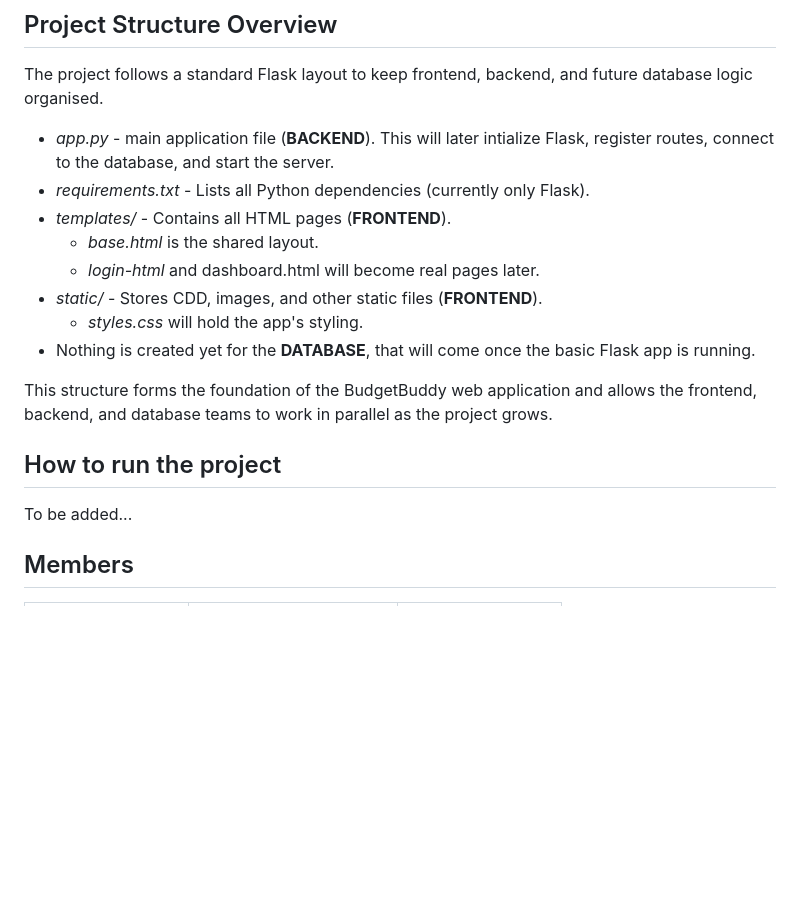
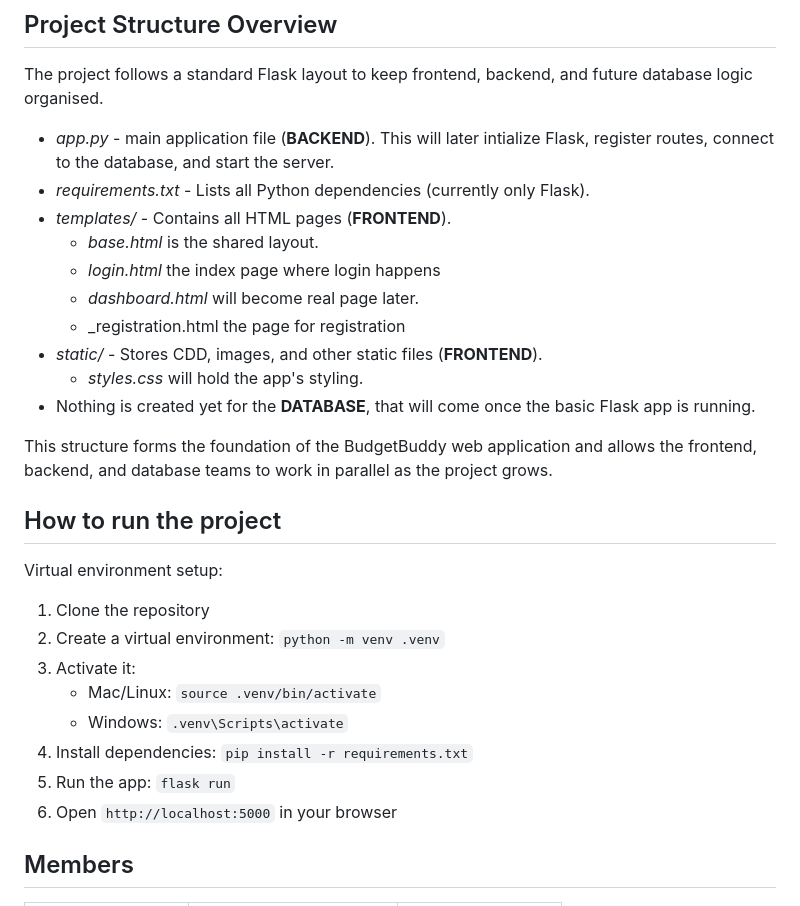
Before and after one commit to tmuk26-group-1/budget-tool, a Markdown page: README.md, the part around the change. Drawn GitHub-style; blank space fills up the shorter version.

Commit message:
reg.html and instructions for venv

```diff
--- a/README.md
+++ b/README.md
@@ -55,7 +55,9 @@ The project follows a standard Flask layout to keep frontend, backend, and futur
 - _requirements.txt_ - Lists all Python dependencies (currently only Flask).
 - _templates/_ - Contains all HTML pages (__FRONTEND__).
     - _base.html_ is the shared layout.
-    - _login-html_ and dashboard.html will become real pages later.
+    - _login.html_ the index page where login happens
+    - _dashboard.html_ will become real page later.
+    - _registration.html the page for registration
 - _static/_ - Stores CDD, images, and other static files (__FRONTEND__).
     - _styles.css_ will hold the app's styling.
 - Nothing is created yet for the __DATABASE__, that will come once the basic Flask app is running.
@@ -63,9 +65,7 @@ The project follows a standard Flask layout to keep frontend, backend, and futur
 This structure forms the foundation of the BudgetBuddy web application and allows the frontend, backend, and database teams to work in parallel as the project grows.
 
 ## How to run the project
-To be added...
-
-<!-- Adding this as a comment for now (virtual environment setup):
+Virtual environment setup:
 1. Clone the repository
 2. Create a virtual environment: `python -m venv .venv`
 3. Activate it:
@@ -73,7 +73,7 @@ To be added...
     - Windows: `.venv\Scripts\activate`
 4. Install dependencies: `pip install -r requirements.txt`
 5. Run the app: `flask run`
-6. Open `http://localhost:5000` in your browser -->
+6. Open `http://localhost:5000` in your browser
 
 ## Members
 
```
